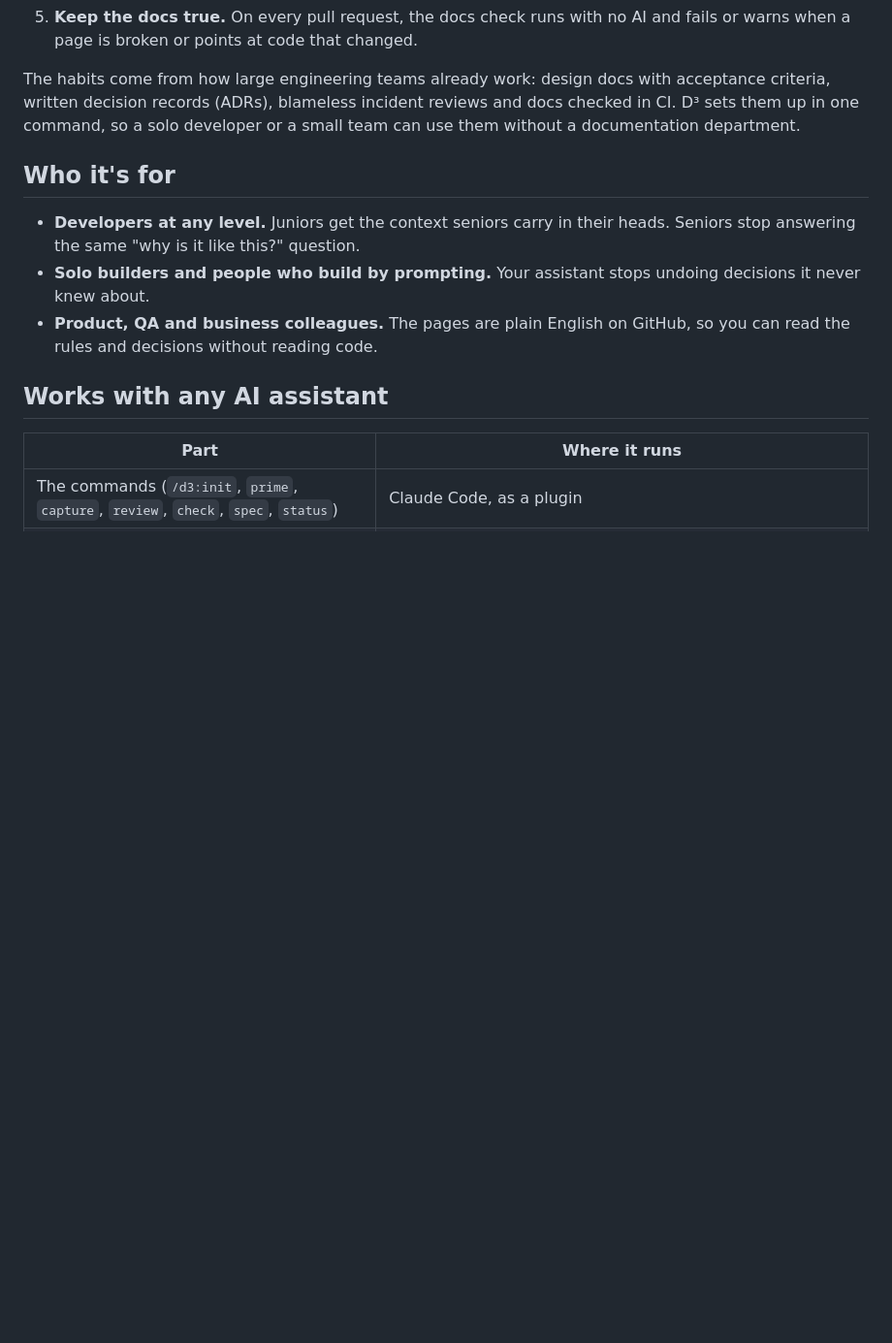
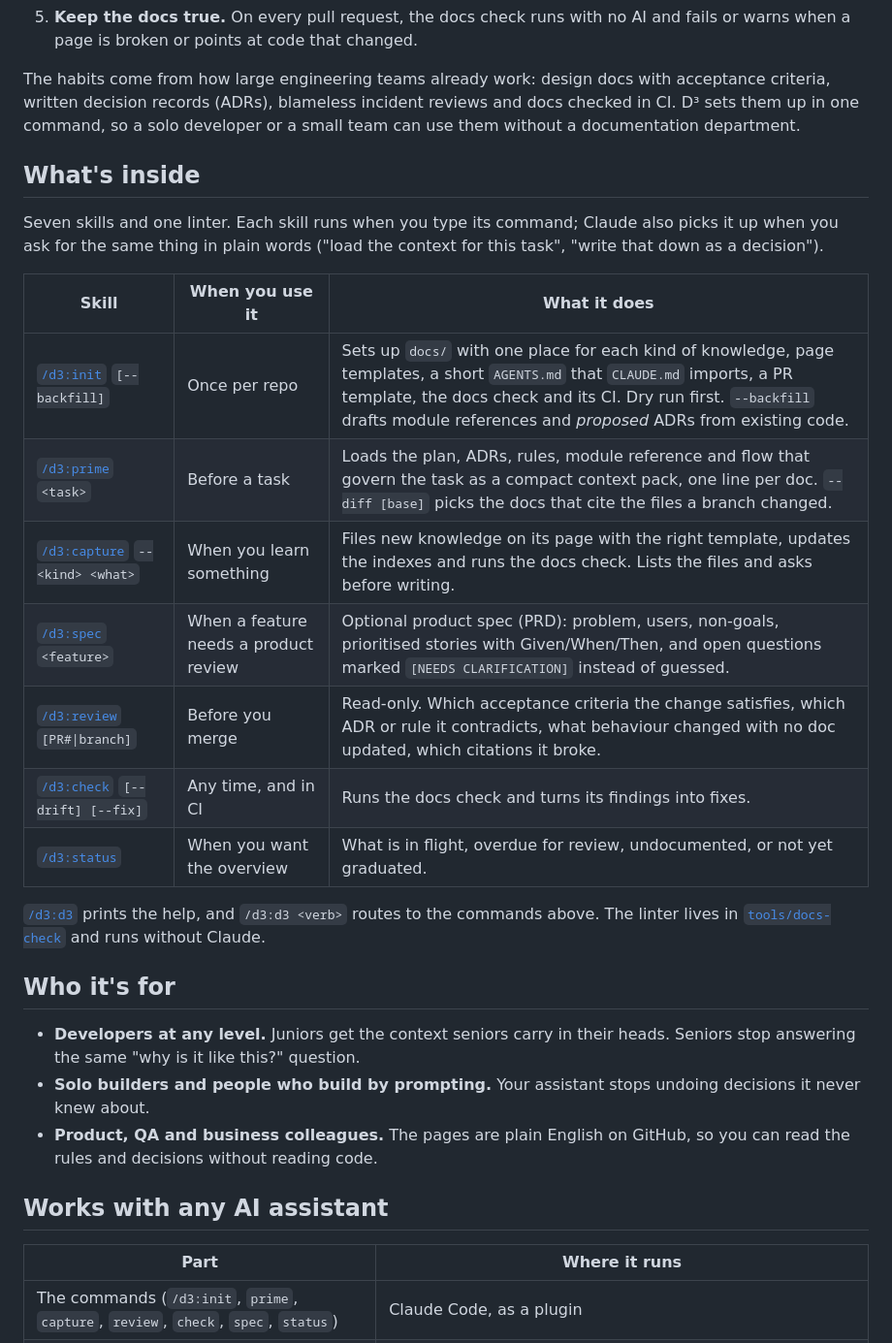
Before and after one commit to abuammarsami/d3, a Markdown page: README.md, the part around one of its changes. Shown at 97% size. GitHub-like rendering; blank space fills up the shorter version.

```diff
--- a/README.md
+++ b/README.md
@@ -62,6 +74,25 @@ The habits come from how large engineering teams already work: design docs with
 written decision records (ADRs), blameless incident reviews and docs checked in CI. D³ sets them up
 in one command, so a solo developer or a small team can use them without a documentation department.
 
+## What's inside
+
+Seven skills and one linter. Each skill runs when you type its command; Claude also picks it up when
+you ask for the same thing in plain words ("load the context for this task", "write that down as a
+decision").
+
+| Skill | When you use it | What it does |
+|---|---|---|
+| [`/d3:init`](skills/init/SKILL.md) `[--backfill]` | Once per repo | Sets up `docs/` with one place for each kind of knowledge, page templates, a short `AGENTS.md` that `CLAUDE.md` imports, a PR template, the docs check and its CI. Dry run first. `--backfill` drafts module references and *proposed* ADRs from existing code. |
+| [`/d3:prime`](skills/prime/SKILL.md) `<task>` | Before a task | Loads the plan, ADRs, rules, module reference and flow that govern the task as a compact context pack, one line per doc. `--diff [base]` picks the docs that cite the files a branch changed. |
+| [`/d3:capture`](skills/capture/SKILL.md) `--<kind> <what>` | When you learn something | Files new knowledge on its page with the right template, updates the indexes and runs the docs check. Lists the files and asks before writing. |
+| [`/d3:spec`](skills/spec/SKILL.md) `<feature>` | When a feature needs a product review | Optional product spec (PRD): problem, users, non-goals, prioritised stories with Given/When/Then, and open questions marked `[NEEDS CLARIFICATION]` instead of guessed. |
+| [`/d3:review`](skills/review/SKILL.md) `[PR#\|branch]` | Before you merge | Read-only. Which acceptance criteria the change satisfies, which ADR or rule it contradicts, what behaviour changed with no doc updated, which citations it broke. |
+| [`/d3:check`](skills/check/SKILL.md) `[--drift] [--fix]` | Any time, and in CI | Runs the docs check and turns its findings into fixes. |
+| [`/d3:status`](skills/status/SKILL.md) | When you want the overview | What is in flight, overdue for review, undocumented, or not yet graduated. |
+
+[`/d3:d3`](skills/d3/SKILL.md) prints the help, and `/d3:d3 <verb>` routes to the commands above.
+The linter lives in [`tools/docs-check`](tools/docs-check/README.md) and runs without Claude.
+
 ## Who it's for
 
 - **Developers at any level.** Juniors get the context seniors carry in their heads. Seniors stop
```
Also changed, not shown: other parts of README.md (+64 -37 lines), CHANGELOG.md (+11 -0 lines), assets/film-poster.png, 1 other file.
